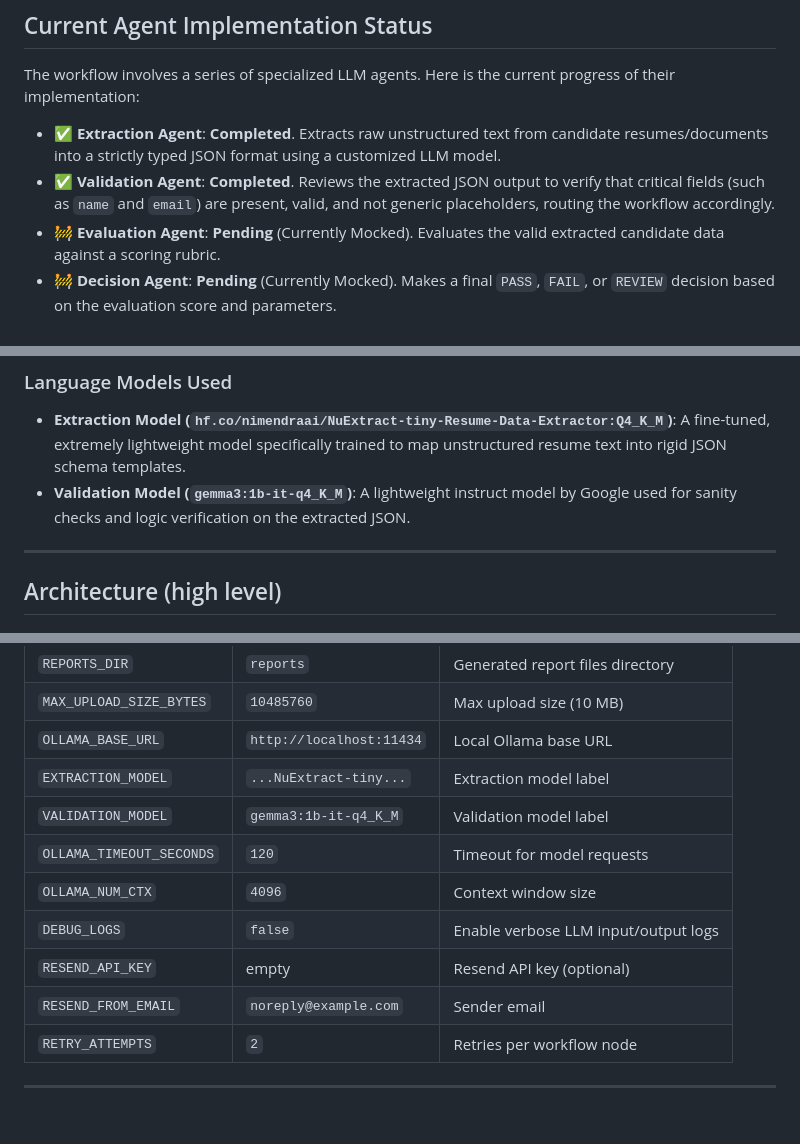
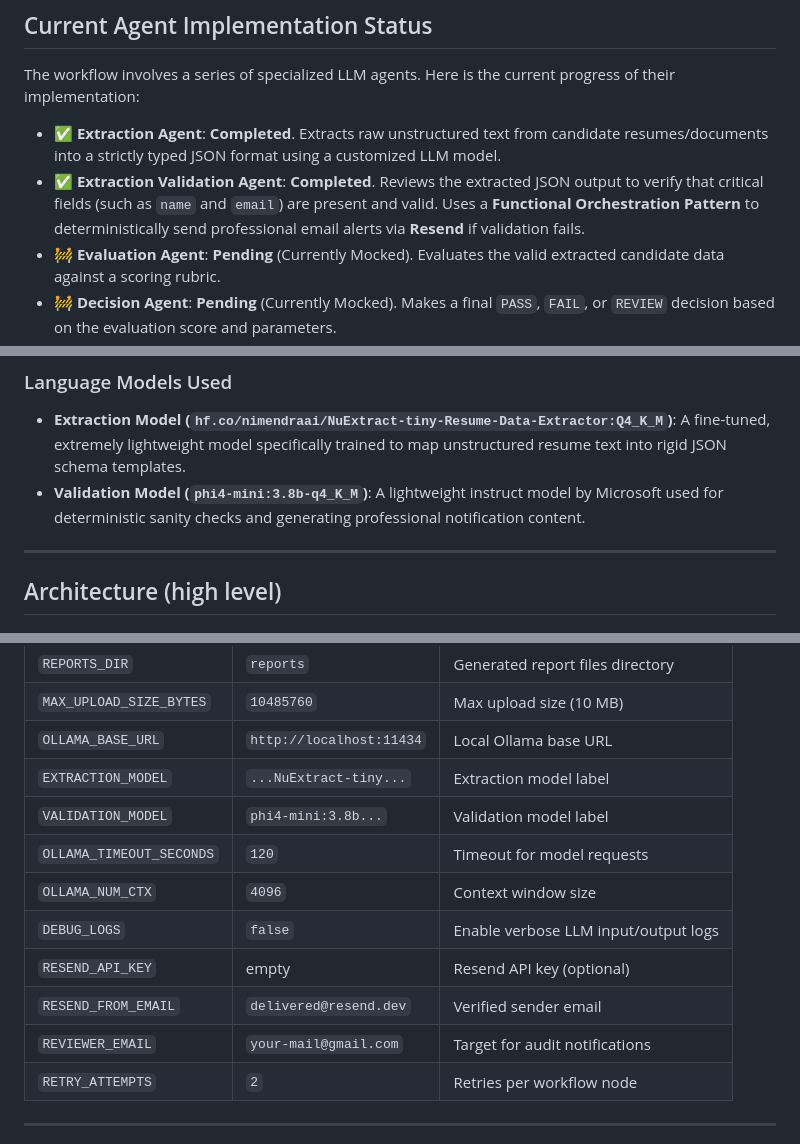
Before and after one commit to nmdra/AgentHire, a Markdown page: README.md, 3 parts joined by grey strips. Rendered like a GitHub page; blank space fills up the shorter version.

```diff
--- a/README.md
+++ b/README.md
@@ -18,7 +18,7 @@ audit logs, and generates internal/applicant reports.
 The workflow involves a series of specialized LLM agents. Here is the current progress of their implementation:
 
 - ✅ **Extraction Agent**: **Completed**. Extracts raw unstructured text from candidate resumes/documents into a strictly typed JSON format using a customized LLM model.
-- ✅ **Validation Agent**: **Completed**. Reviews the extracted JSON output to verify that critical fields (such as `name` and `email`) are present, valid, and not generic placeholders, routing the workflow accordingly.
+- ✅ **Extraction Validation Agent**: **Completed**. Reviews the extracted JSON output to verify that critical fields (such as `name` and `email`) are present and valid. Uses a **Functional Orchestration Pattern** to deterministically send professional email alerts via **Resend** if validation fails.
 - 🚧 **Evaluation Agent**: **Pending** (Currently Mocked). Evaluates the valid extracted candidate data against a scoring rubric.
 - 🚧 **Decision Agent**: **Pending** (Currently Mocked). Makes a final `PASS`, `FAIL`, or `REVIEW` decision based on the evaluation score and parameters.
 - 🚧 **Report Agent**: **Pending** (Currently Mocked). Generates structured Markdown reports for both internal HR use and the applicant.
@@ -43,7 +43,7 @@ AgentHire is built with a modern, asynchronous, and local-first Python stack:
 
 ### Language Models Used
 - **Extraction Model (`hf.co/nimendraai/NuExtract-tiny-Resume-Data-Extractor:Q4_K_M`)**: A fine-tuned, extremely lightweight model specifically trained to map unstructured resume text into rigid JSON schema templates.
-- **Validation Model (`gemma3:1b-it-q4_K_M`)**: A lightweight instruct model by Google used for sanity checks and logic verification on the extracted JSON.
+- **Validation Model (`phi4-mini:3.8b-q4_K_M`)**: A lightweight instruct model by Microsoft used for deterministic sanity checks and generating professional notification content.
 
 ---
 
@@ -96,12 +96,13 @@ Settings are loaded from environment variables and `.env` (if present).
 | `MAX_UPLOAD_SIZE_BYTES` | `10485760` | Max upload size (10 MB) |
 | `OLLAMA_BASE_URL` | `http://localhost:11434` | Local Ollama base URL |
 | `EXTRACTION_MODEL` | `...NuExtract-tiny...` | Extraction model label |
-| `VALIDATION_MODEL` | `gemma3:1b-it-q4_K_M` | Validation model label |
+| `VALIDATION_MODEL` | `phi4-mini:3.8b...` | Validation model label |
 | `OLLAMA_TIMEOUT_SECONDS` | `120` | Timeout for model requests |
 | `OLLAMA_NUM_CTX` | `4096` | Context window size |
 | `DEBUG_LOGS` | `false` | Enable verbose LLM input/output logs |
 | `RESEND_API_KEY` | empty | Resend API key (optional) |
-| `RESEND_FROM_EMAIL` | `noreply@example.com` | Sender email |
+| `RESEND_FROM_EMAIL` | `delivered@resend.dev` | Verified sender email |
+| `REVIEWER_EMAIL` | `your-mail@gmail.com` | Target for audit notifications |
 | `RETRY_ATTEMPTS` | `2` | Retries per workflow node |
 
 ---
```
Also changed, not shown: agents.md (+9 -7 lines).
